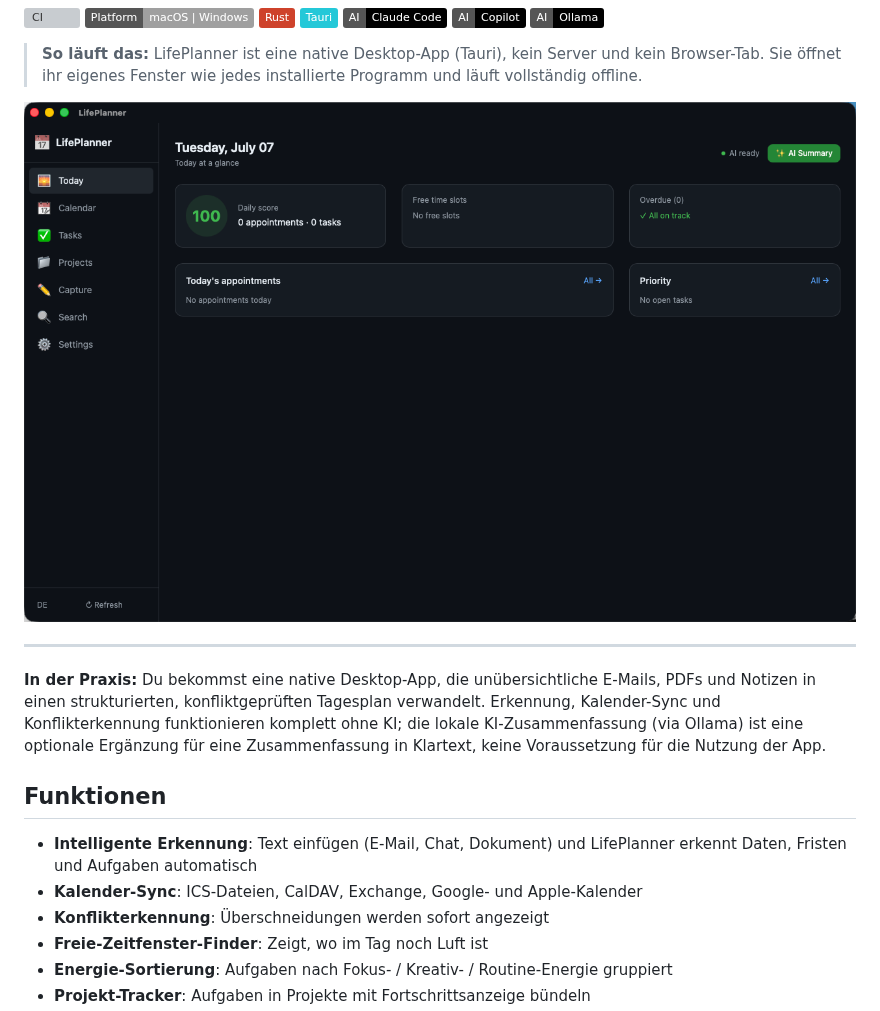
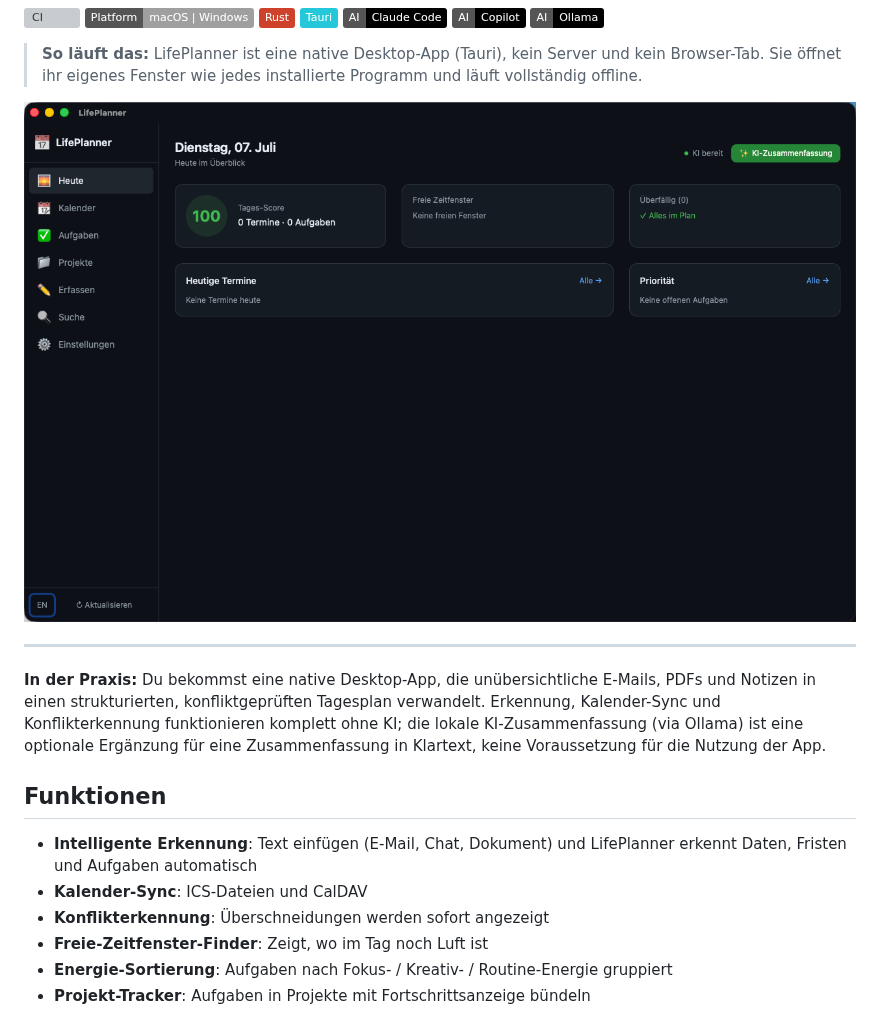
Before and after one commit to 9t29zhmwdh-coder/LifePlanner, a Markdown page: README.de.md, the part around the change. GitHub-like rendering; pictures changed too: docs/screenshot.de.png (added); badges without logos; grey boxes are pictures that could not be loaded.

Commit message:
docs: German-language screenshot and accurate calendar sync claim
- German README now shows the German-language UI instead of reusing the English screenshot
- Calendar Sync feature bullet overstated support (Exchange/Google/Apple Calendar); the backend only supports ICS files and CalDAV

Co-Authored-By: Claude <noreply@anthropic.com>

```diff
--- a/README.de.md
+++ b/README.de.md
@@ -13,7 +13,7 @@ LifePlanner erkennt Termine, Aufgaben, Projekte und Fristen automatisch aus E-Ma
 
 > **So läuft das:** LifePlanner ist eine native Desktop-App (Tauri), kein Server und kein Browser-Tab. Sie öffnet ihr eigenes Fenster wie jedes installierte Programm und läuft vollständig offline.
 
-![LifePlanner](docs/screenshot.png)
+![LifePlanner](docs/screenshot.de.png)
 
 ---
 
@@ -22,7 +22,7 @@ LifePlanner erkennt Termine, Aufgaben, Projekte und Fristen automatisch aus E-Ma
 ## Funktionen
 
 - **Intelligente Erkennung**: Text einfügen (E-Mail, Chat, Dokument) und LifePlanner erkennt Daten, Fristen und Aufgaben automatisch
-- **Kalender-Sync**: ICS-Dateien, CalDAV, Exchange, Google- und Apple-Kalender
+- **Kalender-Sync**: ICS-Dateien und CalDAV
 - **Konflikterkennung**: Überschneidungen werden sofort angezeigt
 - **Freie-Zeitfenster-Finder**: Zeigt, wo im Tag noch Luft ist
 - **Energie-Sortierung**: Aufgaben nach Fokus- / Kreativ- / Routine-Energie gruppiert
```
Also changed, not shown: README.md (+1 -1 lines).
